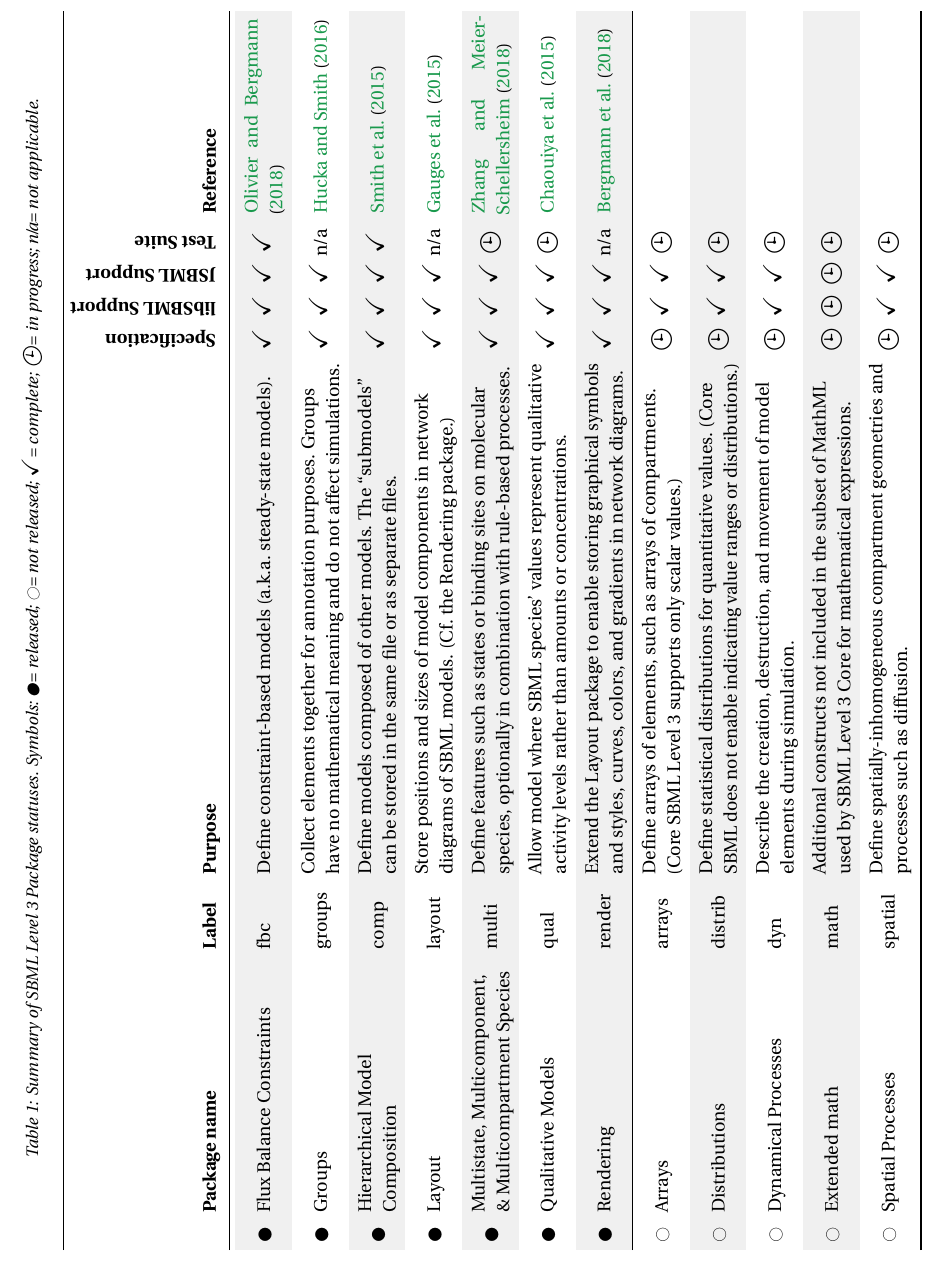
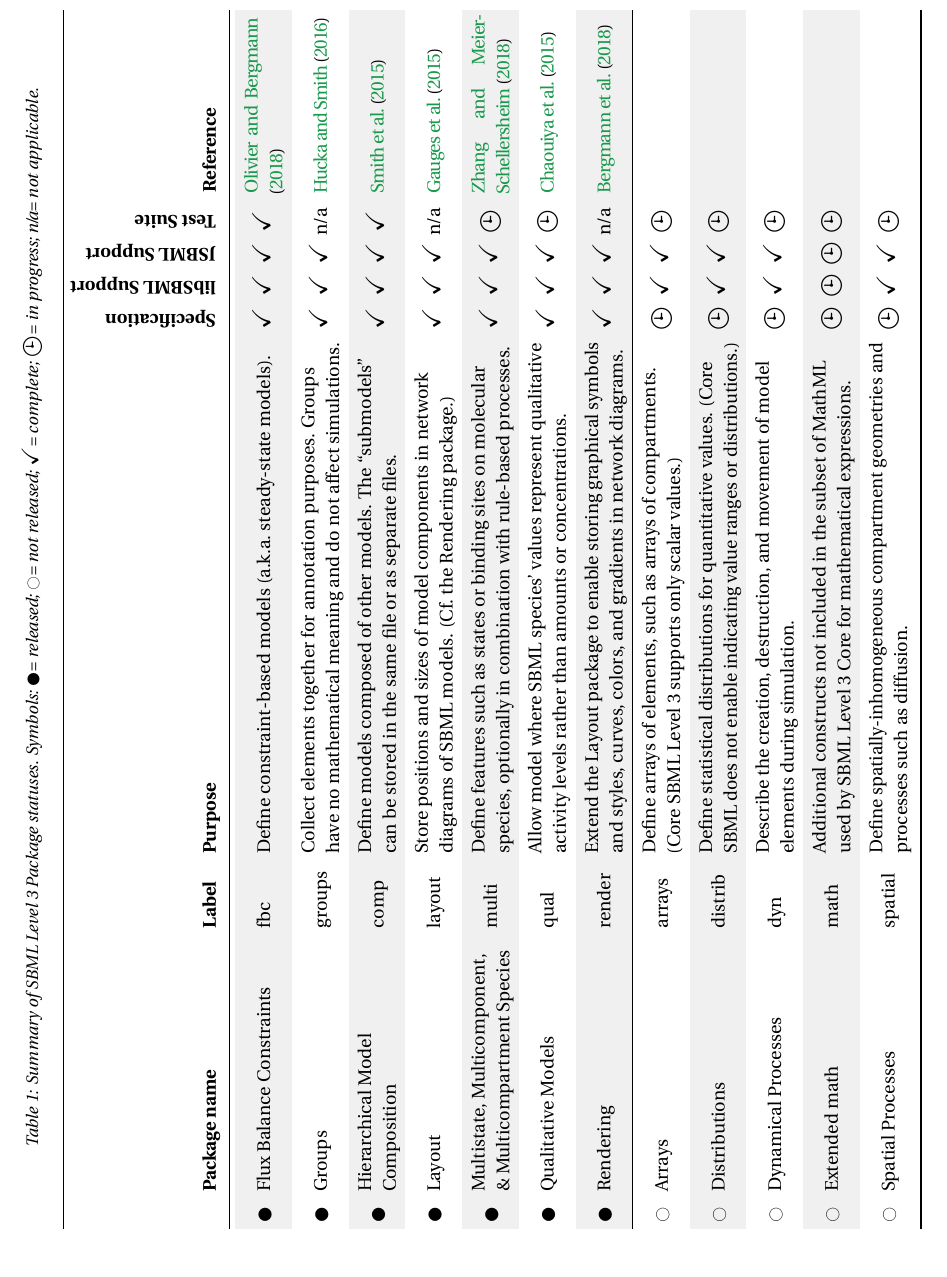
Before and after one commit to sbmlteam/sbml-level-3-paper-overleaf, a LaTeX document (main.tex, which reads l3-packages-table.tex): part of page 8 of 27, cut so that both start at the same text. Compiled offline with pdfLaTeX.

Commit message:
Make the table slightly less wide

```diff
--- a/l3-packages-table.tex
+++ b/l3-packages-table.tex
@@ -2,14 +2,14 @@
 
 \newcommand{\symbolcolor}{black}
 
-\newcommand{\notstarted}    {\textcolor{\symbolcolor}{\scalebox{1.25}{\danger}\xspace}}
-\newcommand{\suspended}     {\textcolor{\symbolcolor}{\hspace{3.5pt}\scalebox{1.25}{\danger}*}}
-\newcommand{\inprogress}    {\textcolor{\symbolcolor}{\raisebox{-2.5pt}{\scalebox{1.6}{\clock}}\xspace}}
-\newcommand{\done}          {\textcolor{\symbolcolor}{\scalebox{1.3}{\checkmark}\xspace}}
+\newcommand{\notstarted}    {\textcolor{\symbolcolor}{\scalebox{1.25}{\normalfont\danger}\xspace}}
+\newcommand{\suspended}     {\textcolor{\symbolcolor}{\hspace{3.5pt}\scalebox{1.25}{\normalfont\danger}*}}
+\newcommand{\inprogress}    {\textcolor{\symbolcolor}{\raisebox{-2.5pt}{\scalebox{1.6}{\normalfont\clock}}\xspace}}
+\newcommand{\done}          {\textcolor{\symbolcolor}{\scalebox{1.3}{\normalfont\checkmark}\xspace}}
 \newcommand{\notapplicable} {\textcolor{\symbolcolor}{\textls[-60]{n/a}\xspace}}
 
-\newcommand{\released}      {\textcolor{\symbolcolor}{\CIRCLE\xspace}}
-\newcommand{\notreleased}   {\textcolor{\symbolcolor}{\Circle\xspace}}
+\newcommand{\released}      {\textcolor{\symbolcolor}{\normalfont\CIRCLE\xspace}}
+\newcommand{\notreleased}   {\textcolor{\symbolcolor}{\normalfont\Circle\xspace}}
 
 \newcommand*\rot{\rotatebox{90}}
 
@@ -19,7 +19,7 @@
   \renewcommand{\tabcolsep}{4pt}
   \renewcommand{\arraystretch}{1.3}
   \caption{Summary of SBML Level~3 Package statuses.  Symbols: \protect\released = released; \protect\notreleased = not released; \protect\done = complete; \protect\inprogress = in progress; \protect\notapplicable = not applicable.}
-  \begin{tabular}{m{0.12in}>{\raggedright}m{1.9in}>{\raggedright}m{0.46in}>{\raggedright}m{3.9in}>{\hspace*{3pt}}>{\hspace*{-5pt}}c>{\hspace*{-4pt}}c>{\hspace*{-4pt}}c>{\hspace*{-6pt}}>{\hspace*{1pt}}c>{\hspace*{1pt}}m{1.5in}}
+  \begin{tabular}{m{0.12in}>{\raggedright}m{1.9in}>{\raggedright}m{0.46in}>{\raggedright}m{3.9in}>{\hspace*{3pt}}>{\hspace*{-5pt}}c>{\hspace*{-4pt}}c>{\hspace*{-4pt}}c>{\hspace*{-6pt}}>{\hspace*{1pt}}c>{\hspace*{1pt}}m{1.35in}}
     \toprule
     & \textbf{Package name} & \textbf{Label} & \textbf{Purpose} & \rot{\textbf{Specification}} & \rot{\textbf{libSBML Support}} & \rot{\textbf{JSBML Support}} & \rot{\textbf{Test Suite}} & \textbf{Reference} \\
     \midrule
```
Also changed, not shown: l3-packages-table.tex (14 more changed lines).
